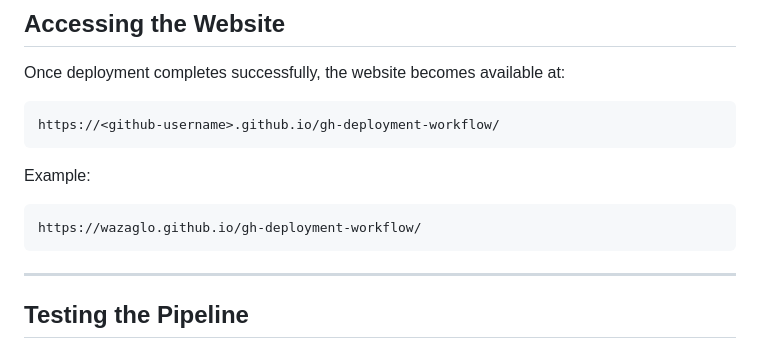
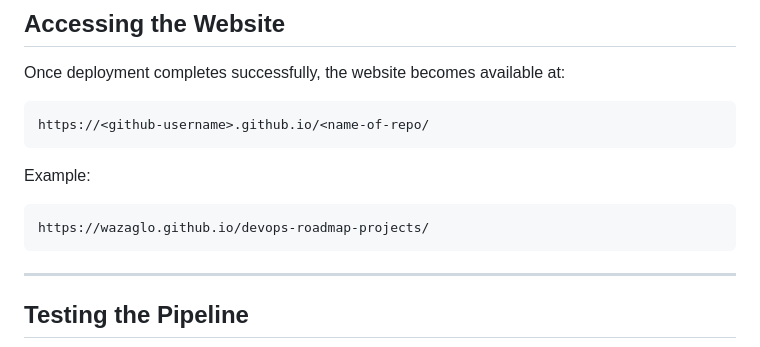
Before and after one commit to wazaglo/devops-roadmap-projects, a Markdown page: 04-github-pages-deployment/README.md, the part around the change. Rendered like a GitHub page.

Commit message:
Fix URL format in GitHub Pages deployment instructions

````diff
--- a/04-github-pages-deployment/README.md
+++ b/04-github-pages-deployment/README.md
@@ -274,13 +274,13 @@ A successful deployment will display a green checkmark.
 Once deployment completes successfully, the website becomes available at:
 
 ```text
-https://<github-username>.github.io/gh-deployment-workflow/
+https://<github-username>.github.io/<name-of-repo/
 ```
 
 Example:
 
 ```text
-https://wazaglo.github.io/gh-deployment-workflow/
+https://wazaglo.github.io/devops-roadmap-projects/
 ```
 
 ---
````
